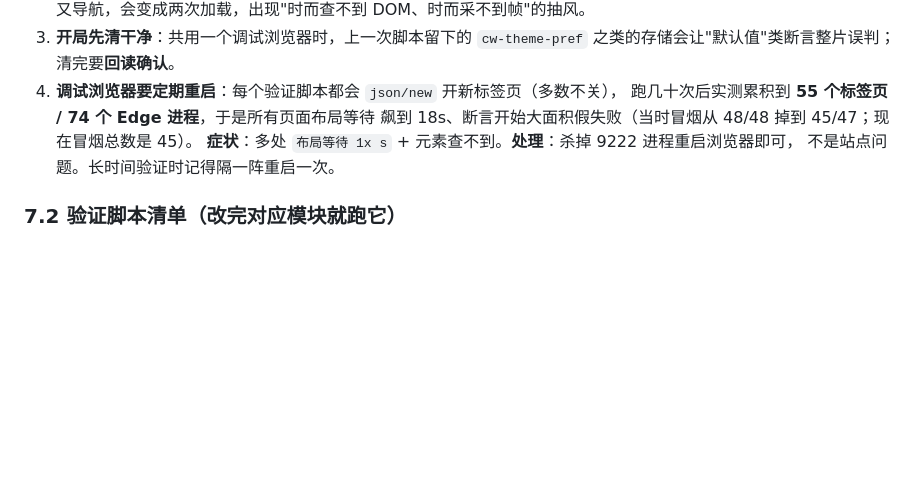
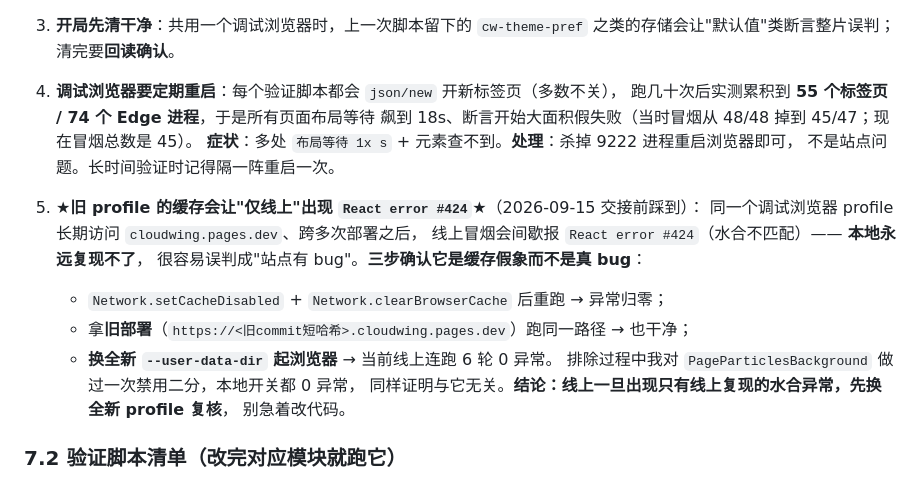
Before and after one commit to CloudWingX/cloudwing, a Markdown page: docs/HANDOFF.md, the part around the change. Rendered like a GitHub page; blank space fills up the shorter version.

Commit message:
docs(handoff): record the "live-only React #424" trap and how to disprove it
交接前线上冒烟间歇报 React error #424（水合不匹配），本地 100% 复现不了。
按三步排除后确认**是调试浏览器旧 profile 的缓存假象，站点无 bug**：

1. Network.setCacheDisabled + clearBrowserCache 后重跑 → 6 轮 0 异常
2. 旧部署（https://320bfea.cloudwing.pages.dev）跑同一路径 → 0 异常
3. 换全新 --user-data-dir 起浏览器 → 当前线上连跑 6 轮 0 异常
   （期间对 PageParticlesBackground 做过禁用二分，本地开关皆 0 异常，与它无关）

已把这条写进 §7.1 作为第 5 条排查铁律：**线上一旦出现只有线上复现的水合异常，
先换全新 profile 复核，别急着改代码**。这能省掉一次误判成"站点 bug"的排查。

复核后冒烟本地/线上各跑两遍，均 45/45。工作区干净，Base.astro 的二分改动已还原。

```diff
--- a/docs/HANDOFF.md
+++ b/docs/HANDOFF.md
@@ -599,6 +599,17 @@ const ws = new WebSocket(tab.webSocketDebuggerUrl);
    **症状**：多处 `布局等待 1x s` + 元素查不到。**处理**：杀掉 9222 进程重启浏览器即可，
    不是站点问题。长时间验证时记得隔一阵重启一次。
 
+5. **★旧 profile 的缓存会让"仅线上"出现 `React error #424`★**（2026-09-15 交接前踩到）：
+   同一个调试浏览器 profile 长期访问 `cloudwing.pages.dev`、跨多次部署之后，
+   线上冒烟会间歇报 `React error #424`（水合不匹配）—— **本地永远复现不了**，
+   很容易误判成"站点有 bug"。**三步确认它是缓存假象而不是真 bug**：
+   - `Network.setCacheDisabled` + `Network.clearBrowserCache` 后重跑 → 异常归零；
+   - 拿**旧部署**（`https://<旧commit短哈希>.cloudwing.pages.dev`）跑同一路径 → 也干净；
+   - **换全新 `--user-data-dir` 起浏览器** → 当前线上连跑 6 轮 0 异常。
+   排除过程中我对 `PageParticlesBackground` 做过一次禁用二分，本地开关都 0 异常，
+   同样证明与它无关。**结论：线上一旦出现只有线上复现的水合异常，先换全新 profile 复核**，
+   别急着改代码。
+
 ### 7.2 验证脚本清单（改完对应模块就跑它）
 **全部脚本都在 `endfield-blog/scripts/`，统一用法 `node scripts/<名>.mjs [url] [light|dark]`。
 前置：预览 4321 已起 + 无头浏览器 9222 已起（§7.1）。退出码 0=全过 / 1=有失败 / 2=环境没起。**
```
